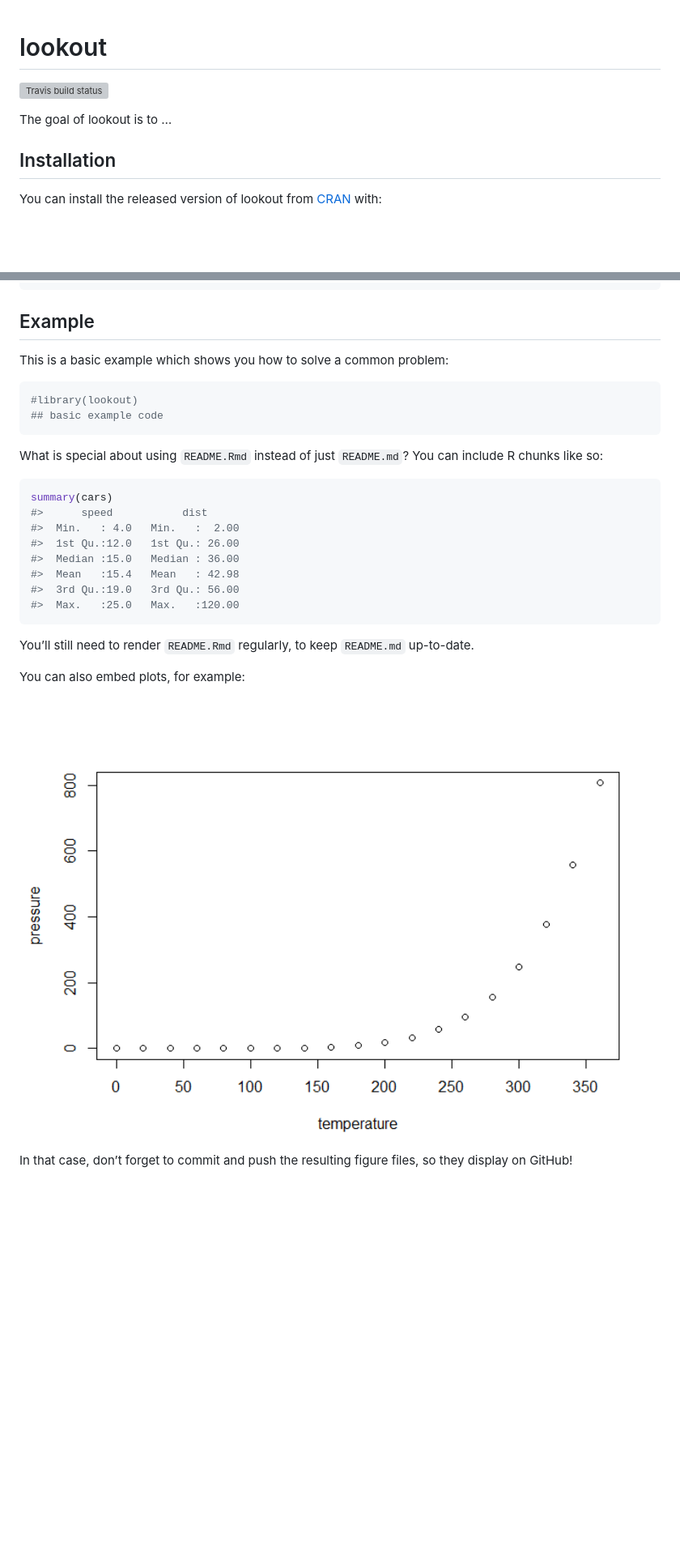
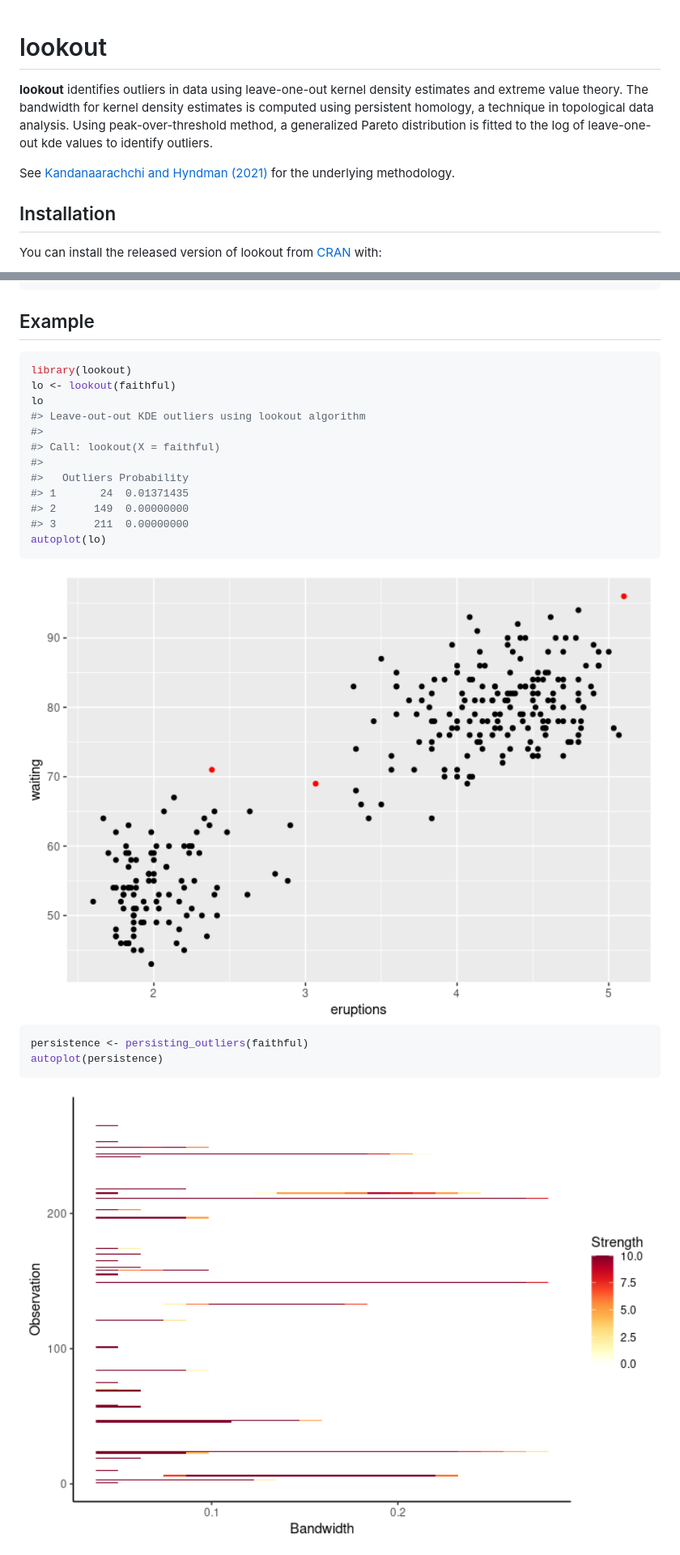
Before and after one commit to sevvandi/lookout, a Markdown page: README.md, 2 parts joined by grey strips. Shown: that part at 81% size. GitHub-like rendering; pictures changed too: man/figures/README-unnamed-chunk-2-1.png (added), man/figures/README-unnamed-chunk-2-2.png (added); blank space fills up the shorter version; grey boxes are pictures that could not be loaded.

````diff
--- a/README.md
+++ b/README.md
@@ -3,13 +3,16 @@
 
 # lookout
 
-<!-- badges: start -->
+**lookout** identifies outliers in data using leave-one-out kernel
+density estimates and extreme value theory. The bandwidth for kernel
+density estimates is computed using persistent homology, a technique in
+topological data analysis. Using peak-over-threshold method, a
+generalized Pareto distribution is fitted to the log of leave-one-out
+kde values to identify outliers.
 
-[![Travis build
-status](https://travis-ci.org/sevvandi/lookout.svg?branch=master)](https://travis-ci.org/sevvandi/lookout)
-<!-- badges: end -->
-
-The goal of lookout is to …
+See [Kandanaarachchi and Hyndman
+(2021)](https://robjhyndman.com/publications/lookout/) for the
+underlying methodology.
 
 ## Installation
 
@@ -29,33 +32,26 @@ devtools::install_github("sevvandi/lookout")
 
 ## Example
 
-This is a basic example which shows you how to solve a common problem:
+``` r
+library(lookout)
+lo <- lookout(faithful)
+lo
+#> Leave-out-out KDE outliers using lookout algorithm
+#>
+#> Call: lookout(X = faithful)
+#>
+#>   Outliers Probability
+#> 1       24  0.01371435
+#> 2      149  0.00000000
+#> 3      211  0.00000000
+autoplot(lo)
+```
+
+<img src="man/figures/README-unnamed-chunk-2-1.png" width="100%" />
 
 ``` r
-#library(lookout)
-## basic example code
+persistence <- persisting_outliers(faithful)
+autoplot(persistence)
 ```
 
-What is special about using `README.Rmd` instead of just `README.md`?
-You can include R chunks like so:
-
-``` r
-summary(cars)
-#>      speed           dist
-#>  Min.   : 4.0   Min.   :  2.00
-#>  1st Qu.:12.0   1st Qu.: 26.00
-#>  Median :15.0   Median : 36.00
-#>  Mean   :15.4   Mean   : 42.98
-#>  3rd Qu.:19.0   3rd Qu.: 56.00
-#>  Max.   :25.0   Max.   :120.00
-```
-
-You’ll still need to render `README.Rmd` regularly, to keep `README.md`
-up-to-date.
-
-You can also embed plots, for example:
-
-<img src="man/figures/README-pressure-1.png" width="100%" />
-
-In that case, don’t forget to commit and push the resulting figure
-files, so they display on GitHub\!
+<img src="man/figures/README-unnamed-chunk-2-2.png" width="100%" />
````
Also changed, not shown: 1 other file.
